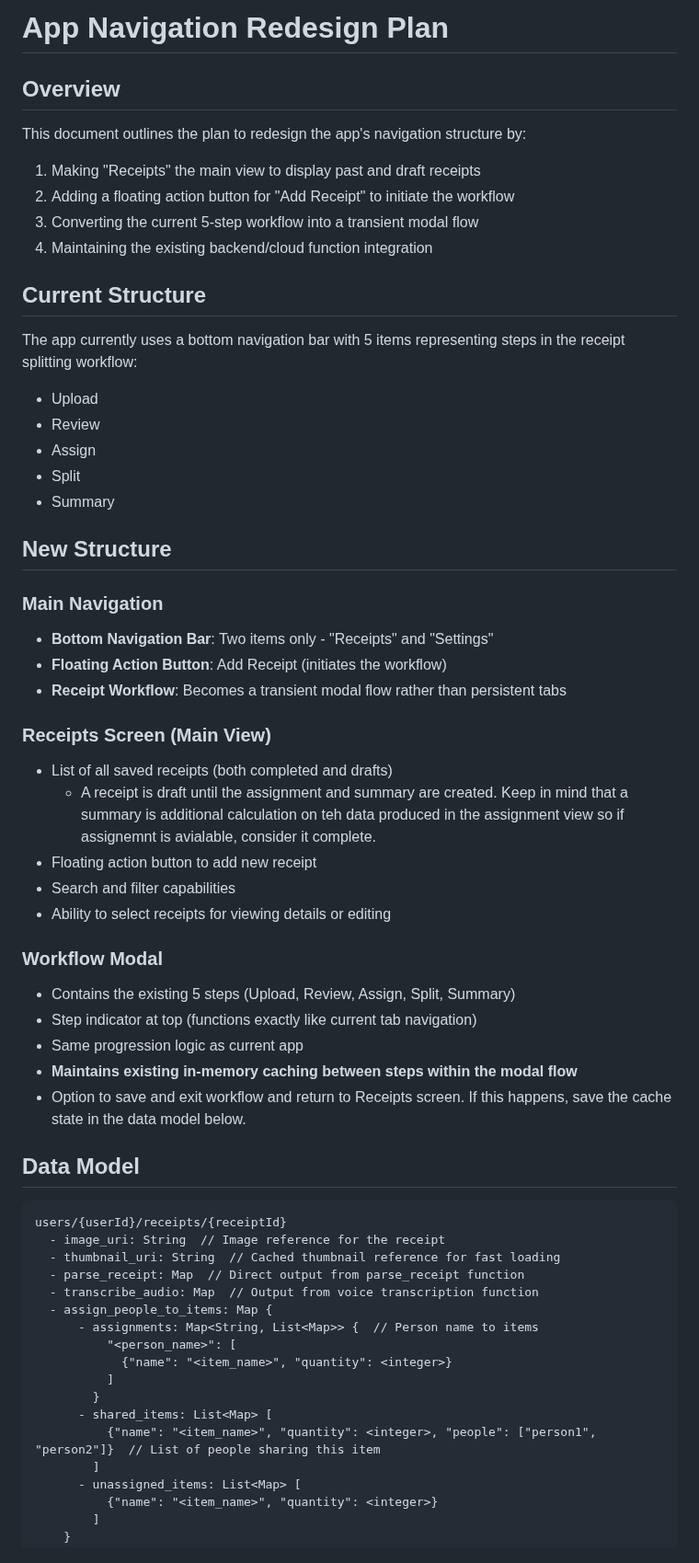
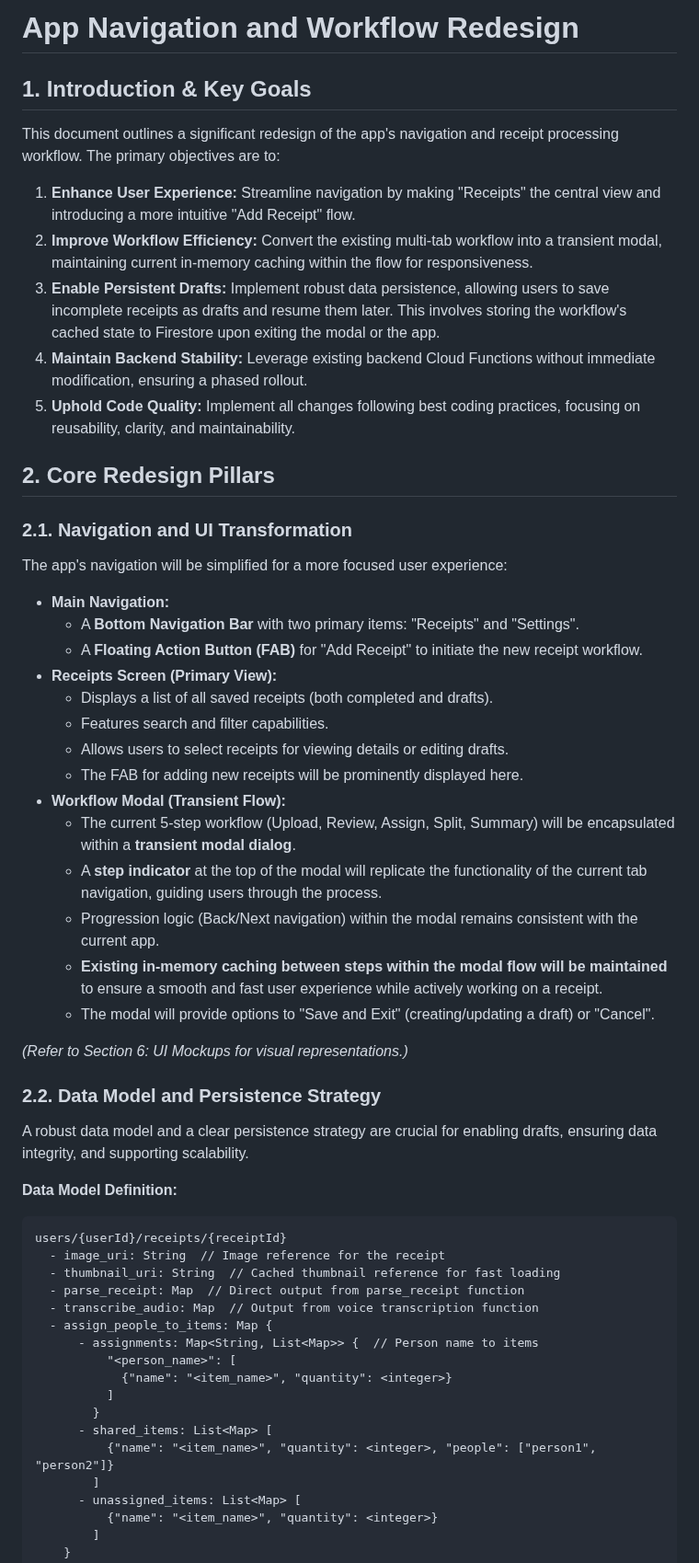
Before and after one commit to nitro41992/splitting-sucks, a Markdown page: docs/app_navigation_redesign.md, the part around one of its changes. Shown at 92% size. GitHub-like rendering.

````diff
--- a/docs/app_navigation_redesign.md
+++ b/docs/app_navigation_redesign.md
@@ -1,48 +1,43 @@
-# App Navigation Redesign Plan
+# App Navigation and Workflow Redesign
 
-## Overview
+## 1. Introduction & Key Goals
 
-This document outlines the plan to redesign the app's navigation structure by:
+This document outlines a significant redesign of the app's navigation and receipt processing workflow. The primary objectives are to:
 
-1. Making "Receipts" the main view to display past and draft receipts
-2. Adding a floating action button for "Add Receipt" to initiate the workflow
-3. Converting the current 5-step workflow into a transient modal flow
-4. Maintaining the existing backend/cloud function integration
+1.  **Enhance User Experience:** Streamline navigation by making "Receipts" the central view and introducing a more intuitive "Add Receipt" flow.
+2.  **Improve Workflow Efficiency:** Convert the existing multi-tab workflow into a transient modal, maintaining current in-memory caching within the flow for responsiveness.
+3.  **Enable Persistent Drafts:** Implement robust data persistence, allowing users to save incomplete receipts as drafts and resume them later. This involves storing the workflow's cached state to Firestore upon exiting the modal or the app.
+4.  **Maintain Backend Stability:** Leverage existing backend Cloud Functions without immediate modification, ensuring a phased rollout.
+5.  **Uphold Code Quality:** Implement all changes following best coding practices, focusing on reusability, clarity, and maintainability.
 
-## Current Structure
+## 2. Core Redesign Pillars
 
-The app currently uses a bottom navigation bar with 5 items representing steps in the receipt splitting workflow:
-- Upload
-- Review
-- Assign
-- Split
-- Summary
+### 2.1. Navigation and UI Transformation
 
-## New Structure
+The app's navigation will be simplified for a more focused user experience:
 
-### Main Navigation
+*   **Main Navigation:**
+    *   A **Bottom Navigation Bar** with two primary items: "Receipts" and "Settings".
+    *   A **Floating Action Button (FAB)** for "Add Receipt" to initiate the new receipt workflow.
+*   **Receipts Screen (Primary View):**
+    *   Displays a list of all saved receipts (both completed and drafts).
+    *   Features search and filter capabilities.
+    *   Allows users to select receipts for viewing details or editing drafts.
+    *   The FAB for adding new receipts will be prominently displayed here.
+*   **Workflow Modal (Transient Flow):**
+    *   The current 5-step workflow (Upload, Review, Assign, Split, Summary) will be encapsulated within a **transient modal dialog**.
+    *   A **step indicator** at the top of the modal will replicate the functionality of the current tab navigation, guiding users through the process.
+    *   Progression logic (Back/Next navigation) within the modal remains consistent with the current app.
+    *   **Existing in-memory caching between steps within the modal flow will be maintained** to ensure a smooth and fast user experience while actively working on a receipt.
+    *   The modal will provide options to "Save and Exit" (creating/updating a draft) or "Cancel".
 
-- **Bottom Navigation Bar**: Two items only - "Receipts" and "Settings"
-- **Floating Action Button**: Add Receipt (initiates the workflow)
-- **Receipt Workflow**: Becomes a transient modal flow rather than persistent tabs
+*(Refer to Section 6: UI Mockups for visual representations.)*
 
-### Receipts Screen (Main View)
+### 2.2. Data Model and Persistence Strategy
 
-- List of all saved receipts (both completed and drafts)
-   - A receipt is draft until the assignment and summary are created. Keep in mind that a summary is additional calculation on teh data produced in the assignment view so if assignemnt is avialable, consider it complete.
-- Floating action button to add new receipt
-- Search and filter capabilities
-- Ability to select receipts for viewing details or editing
+A robust data model and a clear persistence strategy are crucial for enabling drafts, ensuring data integrity, and supporting scalability.
 
-### Workflow Modal
-
-- Contains the existing 5 steps (Upload, Review, Assign, Split, Summary)
-- Step indicator at top (functions exactly like current tab navigation)
-- Same progression logic as current app
-- **Maintains existing in-memory caching between steps within the modal flow**
-- Option to save and exit workflow and return to Receipts screen. If this happens, save the cache state in the data model below.
-
-## Data Model
+**Data Model Definition:**
 
 ```
 users/{userId}/receipts/{receiptId}
@@ -57,7 +52,7 @@ users/{userId}/receipts/{receiptId}
           ]
         }
       - shared_items: List<Map> [
-          {"name": "<item_name>", "quantity": <integer>, "people": ["person1", "person2"]}  // List of people sharing this item
+          {"name": "<item_name>", "quantity": <integer>, "people": ["person1", "person2"]}
         ]
       - unassigned_items: List<Map> [
           {"name": "<item_name>", "quantity": <integer>}
````
Also changed, not shown: other parts of docs/app_navigation_redesign.md (+109 -154 lines).
